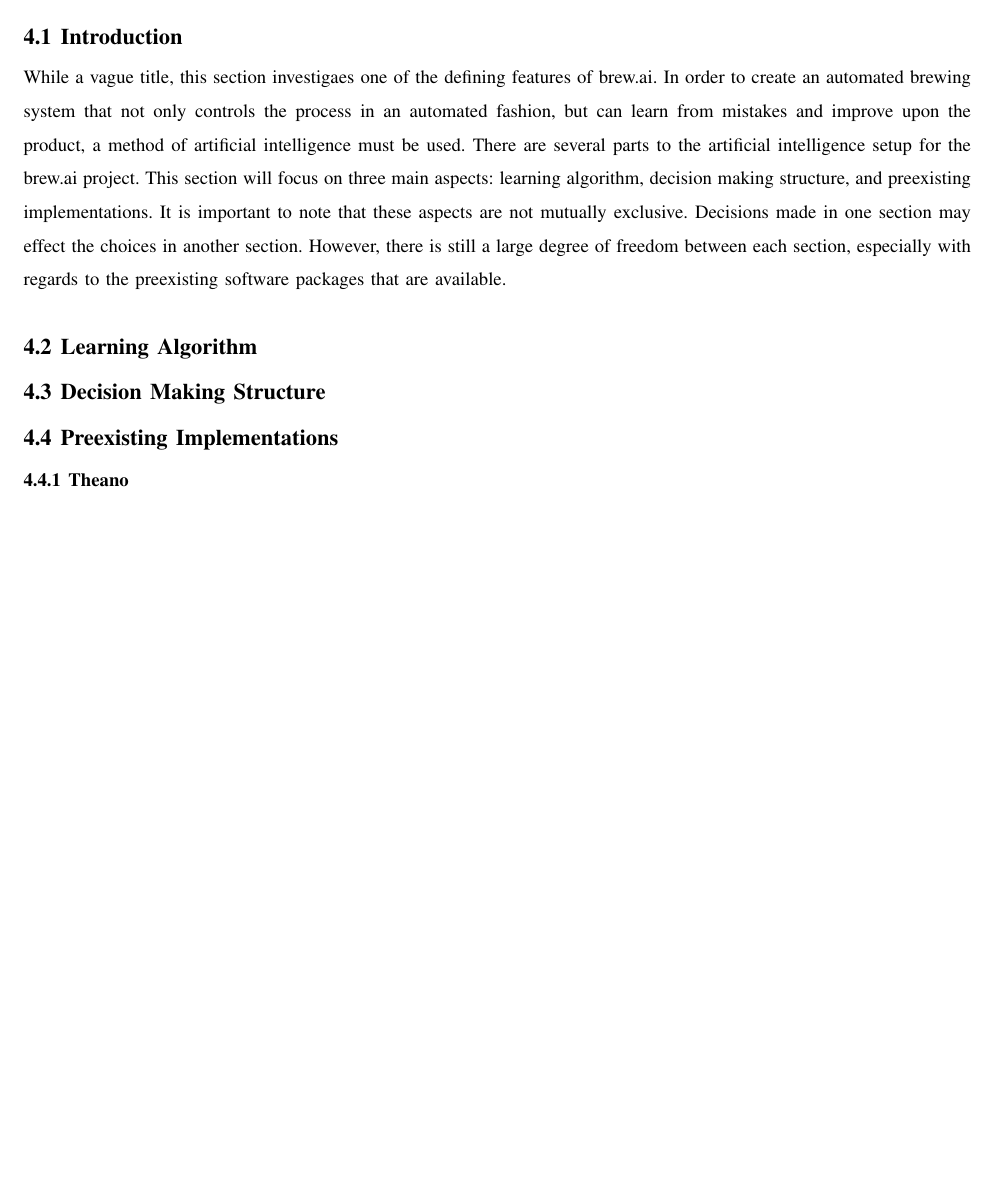
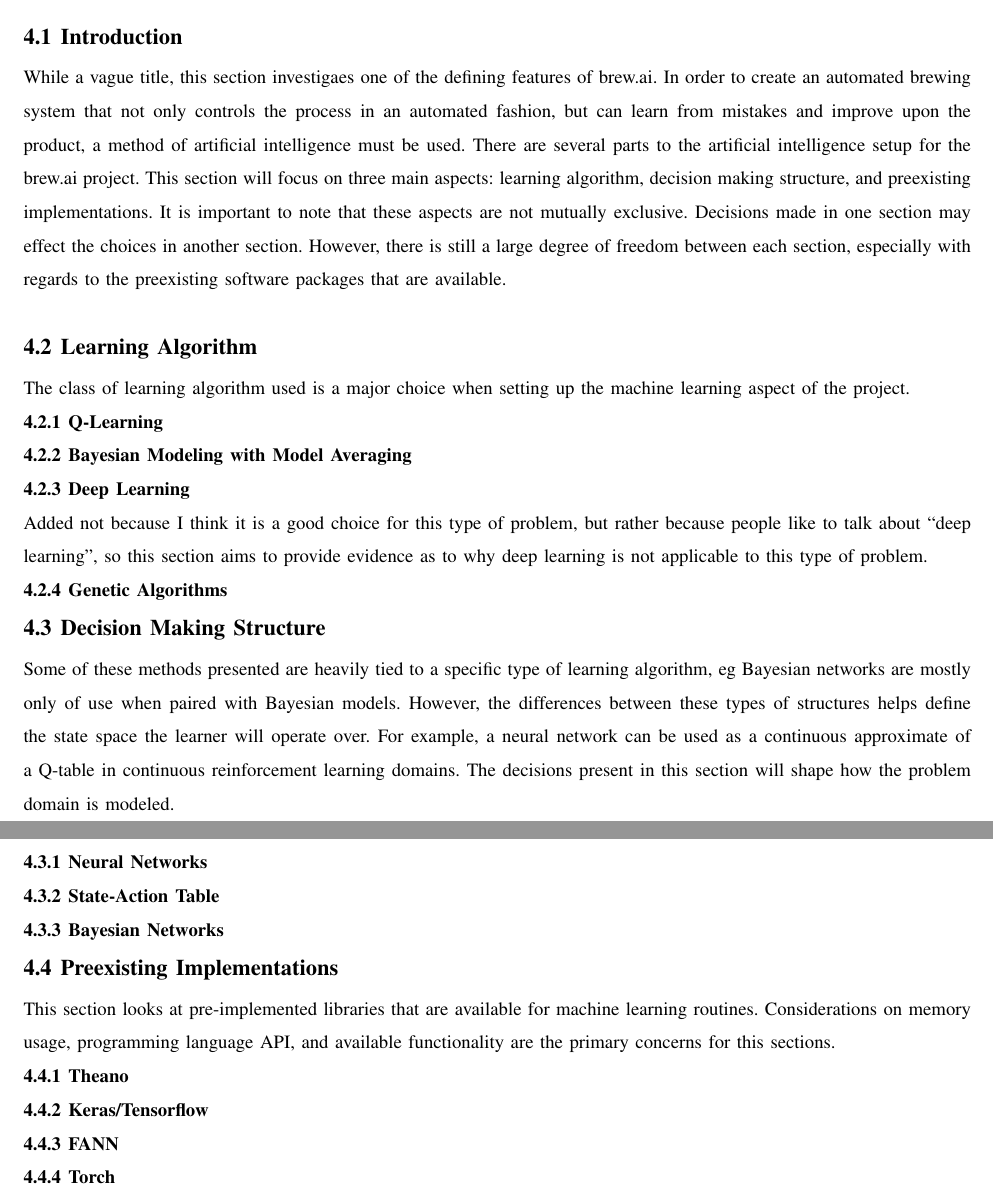
Before and after one commit to bitschift/OpenBrew, a LaTeX paper (docs/tech_review/tech_review.tex): part of page 3 of 3 before the commit and two parts of pages 3 and 4 of 4 after it, the two joined at a grey line, cut so that both start at the same text, the shorter picture padded with empty space. Compiled offline with pdfLaTeX; a missing font is replaced by an installed copy or a similar font; a LaTeX package or settings file that is missing is left out.

Commit message:
Add descriptions on the sections further implementations

```diff
--- a/docs/tech_review/tech_review.tex
+++ b/docs/tech_review/tech_review.tex
@@ -53,11 +53,31 @@
 However, there is still a large degree of freedom between each section, especially with regards to the preexisting software packages that are available.
 
 \subsection{Learning Algorithm}
+The class of learning algorithm used is a major choice when setting up the machine learning aspect of the project.
+
+\subsubsection{Q-Learning}
+\subsubsection{Bayesian Modeling with Model Averaging}
+\subsubsection{Deep Learning}
+Added not because I think it is a good choice for this type of problem, but rather because people like to talk about ``deep learning'', so this section aims to provide evidence as to why deep learning is not applicable to this type of problem.
+\subsubsection{Genetic Algorithms}
+
 
 \subsection{Decision Making Structure}
+Some of these methods presented are heavily tied to a specific type of learning algorithm, eg Bayesian networks are mostly only of use when paired with Bayesian models.
+However, the differences between these types of structures helps define the state space the learner will operate over.
+For example, a neural network can be used as a continuous approximate of a Q-table in continuous reinforcement learning domains.
+The decisions present in this section will shape how the problem domain is modeled.
+\subsubsection{Neural Networks}
+\subsubsection{State-Action Table}
+\subsubsection{Bayesian Networks}
 
 \subsection{Preexisting Implementations}
+This section looks at pre-implemented libraries that are available for machine learning routines.
+Considerations on memory usage, programming language API, and available functionality are the primary concerns for this sections.
 \subsubsection{Theano}
+\subsubsection{Keras/Tensorflow}
+\subsubsection{FANN}
+\subsubsection{Torch}
 
 
 
```
